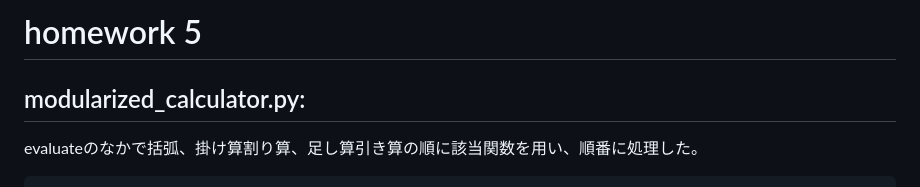
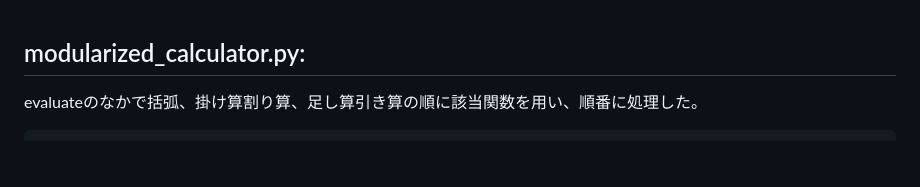
Before and after one commit to ayaayaayaayaayaayaka/Step2025, a Markdown page: week3/doc.md, the part around the change. Rendered like a GitHub page; blank space fills up the shorter version.

```diff
--- a/week3/w3doc.md
+++ b/week3/doc.md
@@ -1,4 +1,3 @@
-# homework 5
 ## modularized_calculator.py:
 
 evaluateのなかで括弧、掛け算割り算、足し算引き算の順に該当関数を用い、順番に処理した。
```
